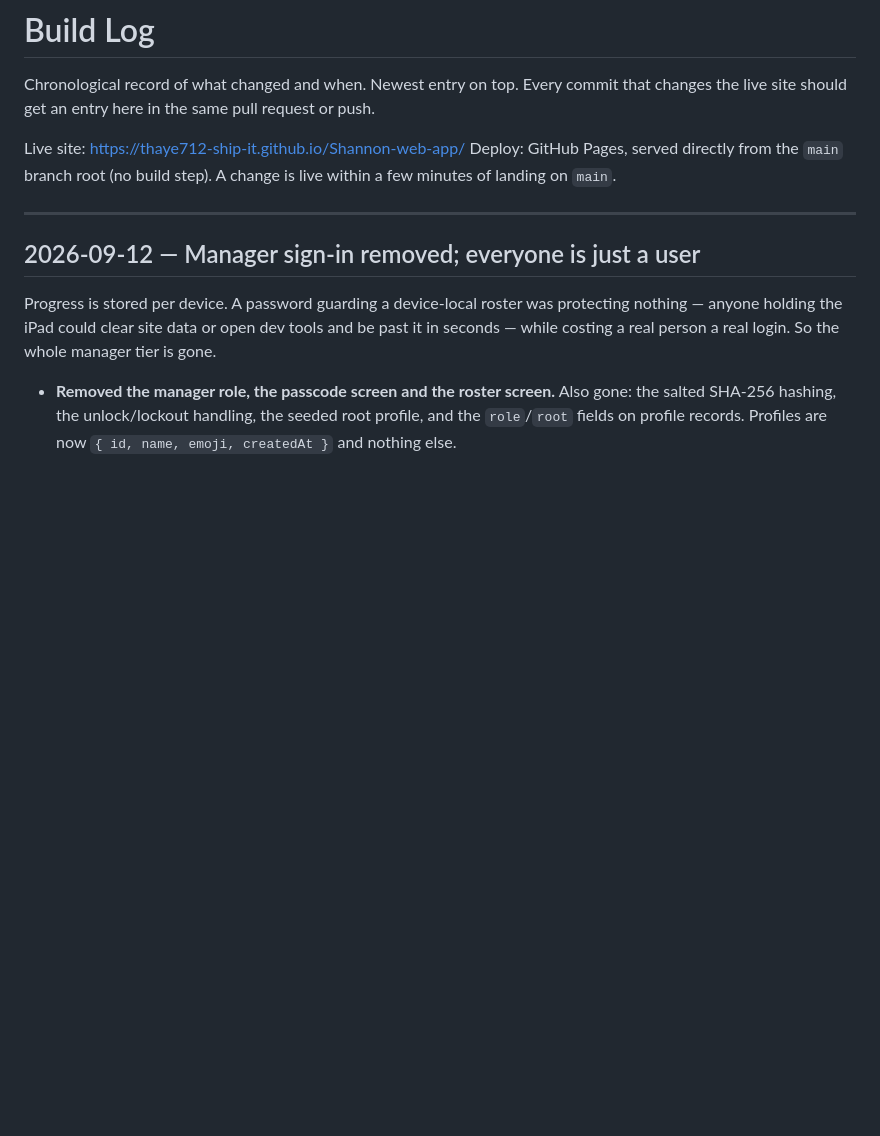
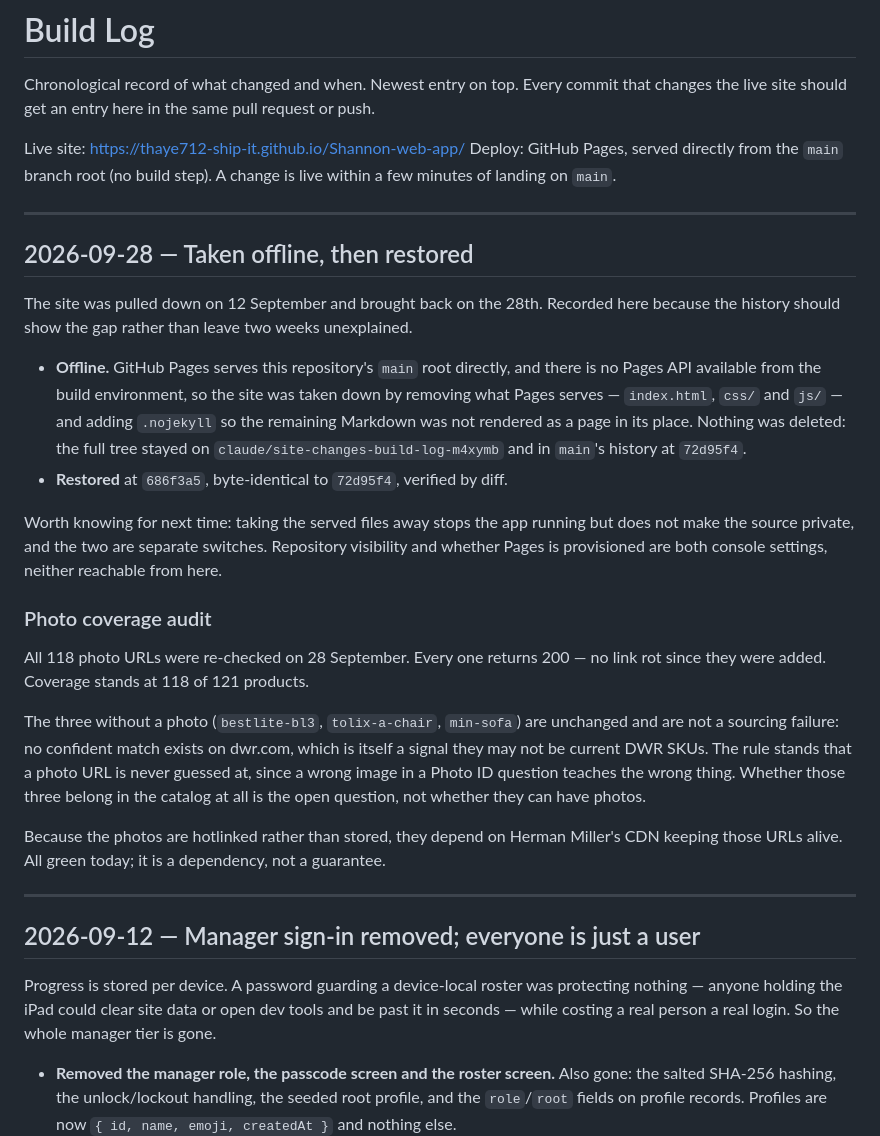
Before and after one commit to thaye712-ship-it/Shannon-web-app, a Markdown page: BUILD_LOG.md, the part around the change. Rendered like a GitHub page; blank space fills up the shorter version.

Commit message:
Record the offline/restore episode and a photo-link audit
Documents the two-week gap in the build log: what taking the site offline
actually did, that nothing was deleted, and the restore commit.

Also records a re-check of all 118 hotlinked photo URLs, every one of
which still returns 200, and restates why three products carry no photo.

Co-Authored-By: Claude Opus 5 <noreply@anthropic.com>
Claude-Session: https://claude.ai/code/session_01JDkjJ8BHNhhPsP2swxJYGC

```diff
--- a/BUILD_LOG.md
+++ b/BUILD_LOG.md
@@ -7,6 +7,45 @@ pull request or push.
 Live site: https://thaye712-ship-it.github.io/Shannon-web-app/
 Deploy: GitHub Pages, served directly from the `main` branch root (no build
 step). A change is live within a few minutes of landing on `main`.
+
+---
+
+## 2026-09-28 — Taken offline, then restored
+
+The site was pulled down on 12 September and brought back on the 28th.
+Recorded here because the history should show the gap rather than leave
+two weeks unexplained.
+
+- **Offline.** GitHub Pages serves this repository's `main` root directly,
+  and there is no Pages API available from the build environment, so the
+  site was taken down by removing what Pages serves — `index.html`, `css/`
+  and `js/` — and adding `.nojekyll` so the remaining Markdown was not
+  rendered as a page in its place. Nothing was deleted: the full tree
+  stayed on `claude/site-changes-build-log-m4xymb` and in `main`'s history
+  at `72d95f4`.
+- **Restored** at `686f3a5`, byte-identical to `72d95f4`, verified by diff.
+
+Worth knowing for next time: taking the served files away stops the app
+running but does not make the source private, and the two are separate
+switches. Repository visibility and whether Pages is provisioned are both
+console settings, neither reachable from here.
+
+### Photo coverage audit
+
+All 118 photo URLs were re-checked on 28 September. Every one returns 200
+— no link rot since they were added. Coverage stands at 118 of 121
+products.
+
+The three without a photo (`bestlite-bl3`, `tolix-a-chair`, `min-sofa`)
+are unchanged and are not a sourcing failure: no confident match exists on
+dwr.com, which is itself a signal they may not be current DWR SKUs. The
+rule stands that a photo URL is never guessed at, since a wrong image in a
+Photo ID question teaches the wrong thing. Whether those three belong in
+the catalog at all is the open question, not whether they can have photos.
+
+Because the photos are hotlinked rather than stored, they depend on
+Herman Miller's CDN keeping those URLs alive. All green today; it is a
+dependency, not a guarantee.
 
 ---
 
```
